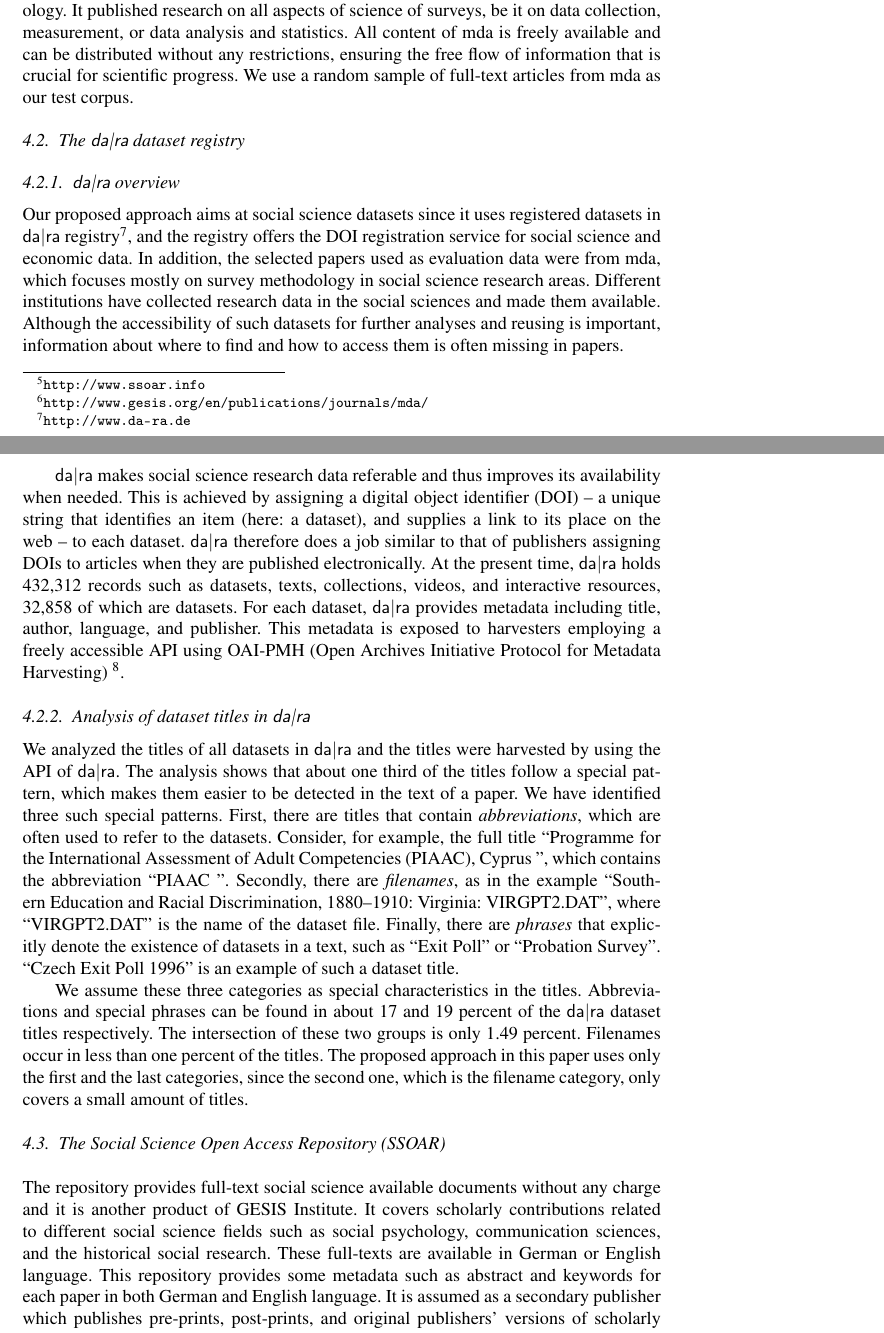
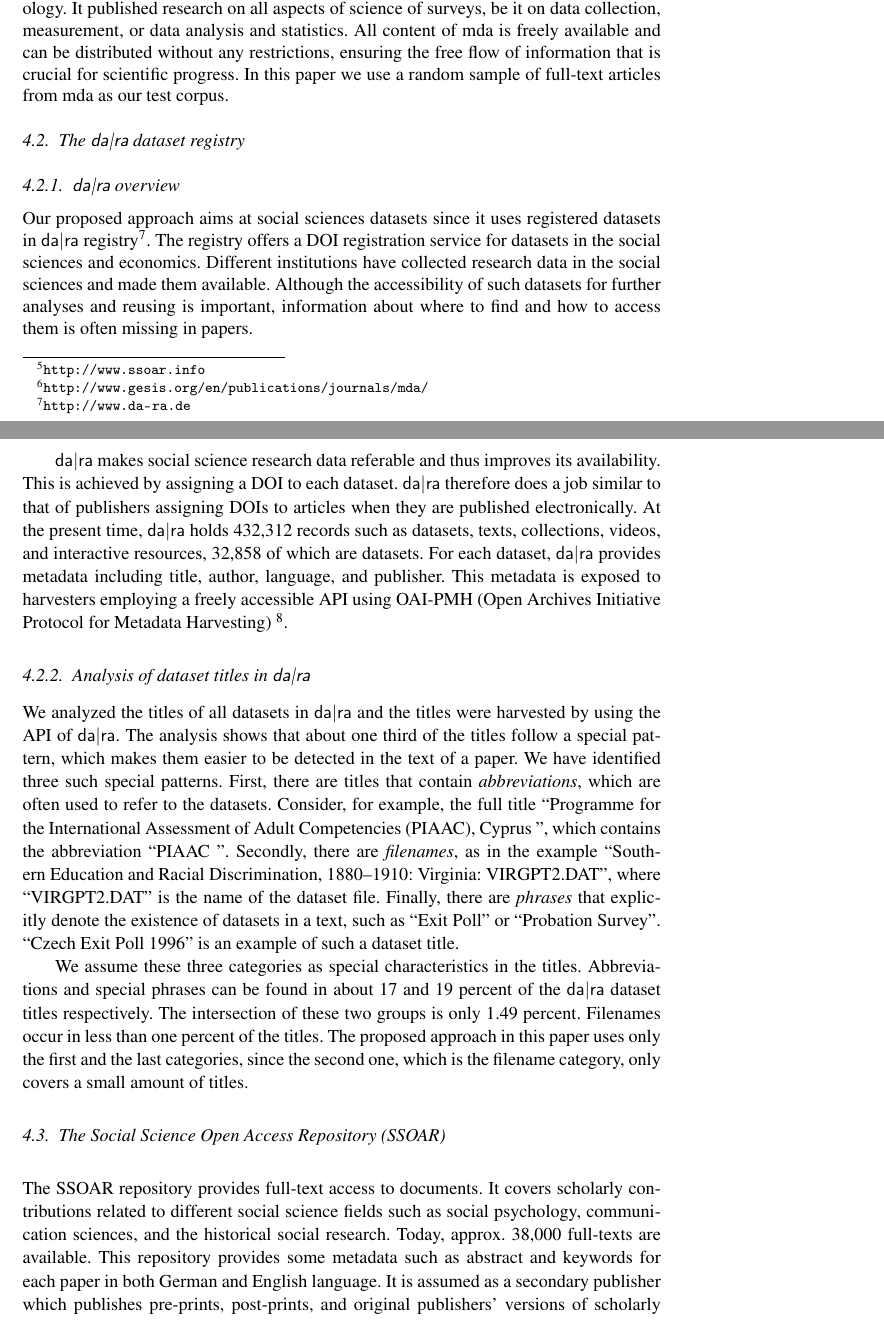
Before and after one commit to OSCOSS/Dataset_Detcter, a LaTeX document (IOS-journal/ios-book-article.tex): two parts of pages 10 and 11 of 20, joined at a grey line, cut so that both start at the same text. Compiled offline with pdfLaTeX.

Commit message:
checked chapter 4

```diff
--- a/IOS-journal/ios-book-article.tex
+++ b/IOS-journal/ios-book-article.tex
@@ -389,19 +389,19 @@ Finally, we use metadata of the registered papers in the SSOAR\footnote{\url{htt
 
  \subsection{Papers from mda journal}\label{sec:mda}
 
- Methods, data, analyses (mda\footnote{\url{http://www.gesis.org/en/publications/journals/mda/}}) is an open-access journal which publishes research on questions important to quantitative methods, with a special emphasis on survey methodology. It published research on all aspects of science of surveys, be it on data collection, measurement, or data analysis and statistics. All content of mda is freely available and can be distributed without any restrictions, ensuring the free flow of information that is crucial for scientific progress. We use a random sample of full-text articles from mda as our test corpus.
+ Methods, data, analyses (mda\footnote{\url{http://www.gesis.org/en/publications/journals/mda/}}) is an open-access journal which publishes research on questions important to quantitative methods, with a special emphasis on survey methodology. It published research on all aspects of science of surveys, be it on data collection, measurement, or data analysis and statistics. All content of mda is freely available and can be distributed without any restrictions, ensuring the free flow of information that is crucial for scientific progress. In this paper we use a random sample of full-text articles from mda as our test corpus.
   \subsection{The {\dara} dataset registry}
 
   \subsubsection{{\dara} overview}
-Our proposed approach aims at social science datasets since it uses registered datasets in {\dara} registry\footnote{\url{http://www.da-ra.de}}, and the registry offers the DOI registration service for social science and economic data.
+Our proposed approach aims at social sciences datasets since it uses registered datasets in {\dara} registry\footnote{\url{http://www.da-ra.de}}. The registry offers a DOI registration service for datasets in the social sciences and economics.
 %<newpart_23
-In addition, the selected papers used as evaluation data were from mda, which focuses mostly on survey methodology in social science research areas.
+%In addition, the selected papers used as evaluation data were from mda, which focuses mostly on survey methodology in social science research areas.
 Different institutions have collected research data in the social sciences and made them available. Although the accessibility of such datasets for further analyses and reusing is important, information about where to find and how to access them is often missing in papers.
 %newpart_23>
 
-{\dara} makes social science research data referable and thus improves its availability when needed.
+{\dara} makes social science research data referable and thus improves its availability.
 %<newpart_24
-This is achieved by assigning a digital object identifier (DOI) -- a unique string that identifies an item (here: a dataset), and supplies a link to its place on the web -- to each dataset. {\dara} therefore does a job similar to that of publishers assigning DOIs to articles when they are published electronically.
+This is achieved by assigning a DOI to each dataset. {\dara} therefore does a job similar to that of publishers assigning DOIs to articles when they are published electronically.
 %newpart_24>
 At the present time, {\dara} holds 432,312 records such as datasets, texts, collections, videos, and interactive resources, 32,858 of which are datasets.
 For each dataset, {\dara} provides metadata including title, author, language, and publisher. This metadata is exposed to harvesters employing a freely accessible API using OAI-PMH (Open Archives Initiative Protocol for Metadata Harvesting) \footnote{\url{http://da-ra.de/oaip/}}.
@@ -415,7 +415,7 @@ We assume these three categories as special characteristics in the titles. Abbre
 The proposed approach in this paper uses only the first and the last categories, since the second one, which is the filename category, only covers a small amount of titles.
 
 \subsection{The Social Science Open Access Repository (SSOAR)}
-The repository provides full-text social science available documents without any charge and it is another product of GESIS Institute. It covers scholarly contributions related to different social science fields such as social psychology, communication sciences, and the historical social research. These full-texts are available in German or English language.
+The SSOAR repository provides full-text access to documents. It covers scholarly contributions related to different social science fields such as social psychology, communication sciences, and the historical social research. Today, approx. 38,000 full-texts are available.
 This repository provides some metadata such as abstract and keywords for each paper in both German and English language. It is assumed as a secondary publisher which publishes pre-prints, post-prints, and original publishers' versions of scholarly papers but it also let authors to publish their work for the first time.
 
 Furthermore, the metadata of the papers inside the repository are able to be harvested easily.
```
Also changed, not shown: IOS-journal/ios-book-article.tex (4 more changed lines).
